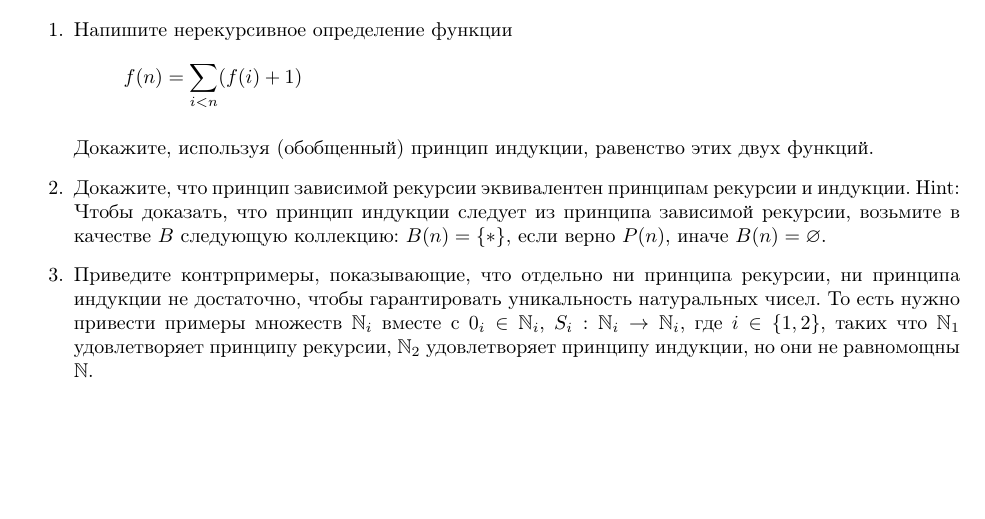
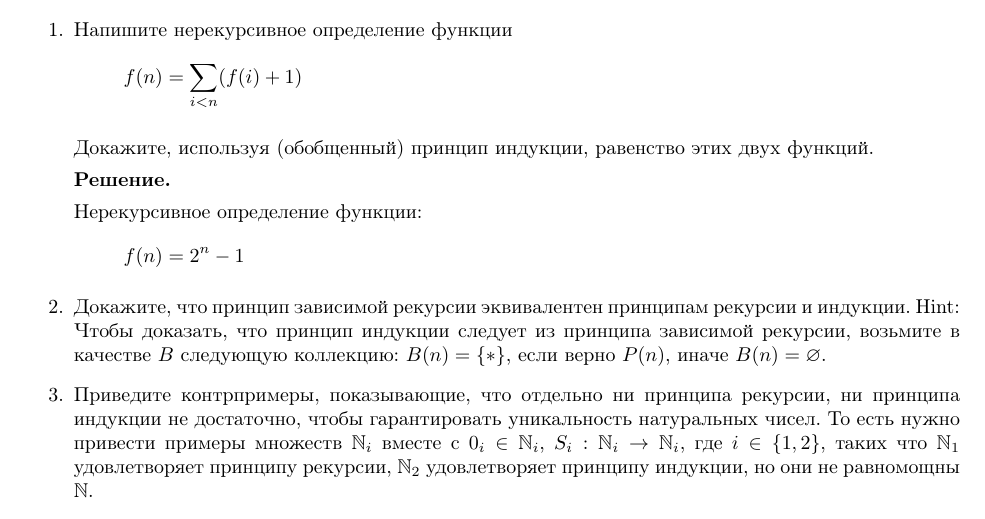
Before and after one commit to Roenke/math-logic, a LaTeX document (ha/report.tex, which reads ha/ha/ha3.tex): part of the page, cut so that both start at the same text, the shorter picture padded with empty space. Compiled offline with pdfLaTeX.

Commit message:
Add non-recoursive function definition in task 1.

```diff
--- a/ha/ha/ha3.tex
+++ b/ha/ha/ha3.tex
@@ -5,6 +5,13 @@
 \[ f(n) = \sum_{i < n} (f(i) + 1) \]
 
 Докажите, используя (обобщенный) принцип индукции, равенство этих двух функций.
+
+\textbf{Решение.}
+
+Нерекурсивное определение функции:
+\begin{equation*}
+f(n) = 2^n - 1
+\end{equation*}
 
 
 \item Докажите, что принцип зависимой рекурсии эквивалентен принципам рекурсии и индукции.
```
